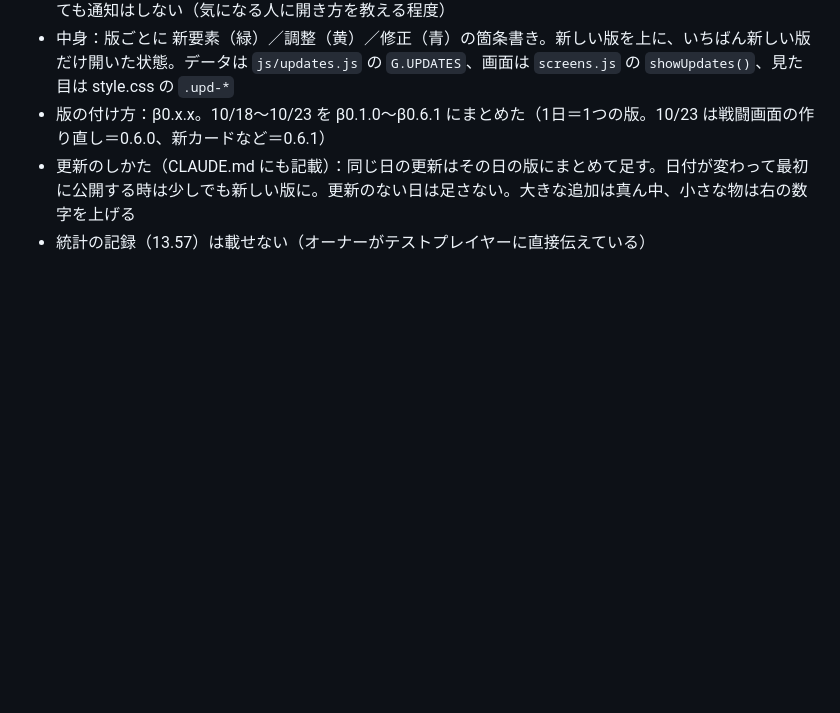
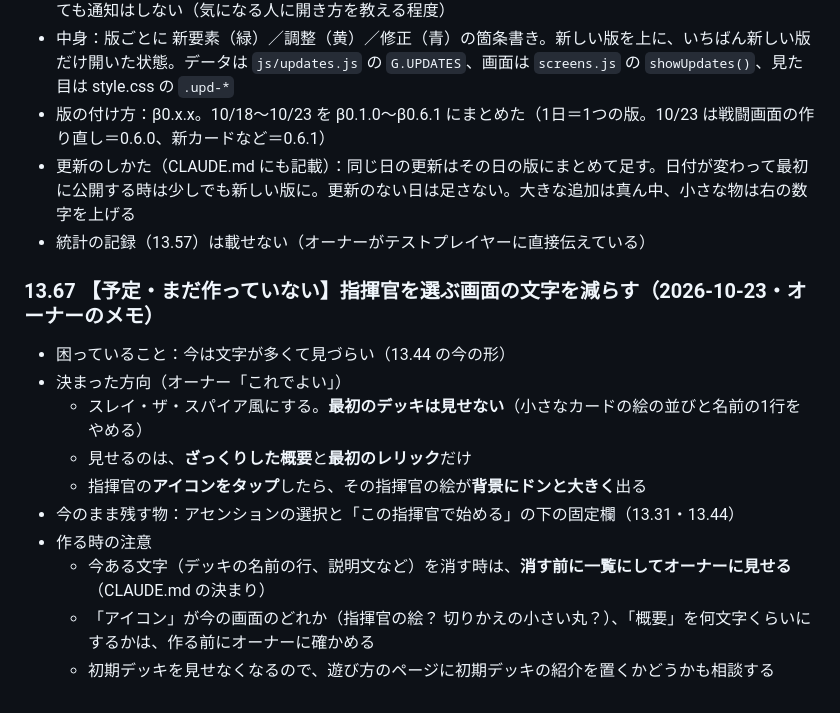
Before and after one commit to boardwalk-jp/tower-rogue, a Markdown page: docs/SPEC.md, the part around the change. GitHub-like rendering; blank space fills up the shorter version.

Commit message:
docs: 指揮官選択画面の文字削減の方針を記録（SPEC 13.67・引き継ぎ書）
Co-Authored-By: Claude Sonnet 5.5 <noreply@anthropic.com>
Claude-Session: https://claude.ai/code/session_01XxyoQNyXuoTHyquZAi1twU

```diff
--- a/docs/SPEC.md
+++ b/docs/SPEC.md
@@ -1137,3 +1137,15 @@
 - 版の付け方：β0.x.x。10/18〜10/23 を β0.1.0〜β0.6.1 にまとめた（1日＝1つの版。10/23 は戦闘画面の作り直し＝0.6.0、新カードなど＝0.6.1）
 - 更新のしかた（CLAUDE.md にも記載）：同じ日の更新はその日の版にまとめて足す。日付が変わって最初に公開する時は少しでも新しい版に。更新のない日は足さない。大きな追加は真ん中、小さな物は右の数字を上げる
 - 統計の記録（13.57）は載せない（オーナーがテストプレイヤーに直接伝えている）
+
+### 13.67 【予定・まだ作っていない】指揮官を選ぶ画面の文字を減らす（2026-10-23・オーナーのメモ）
+- 困っていること：今は文字が多くて見づらい（13.44 の今の形）
+- 決まった方向（オーナー「これでよい」）
+  - スレイ・ザ・スパイア風にする。**最初のデッキは見せない**（小さなカードの絵の並びと名前の1行をやめる）
+  - 見せるのは、**ざっくりした概要**と**最初のレリック**だけ
+  - 指揮官の**アイコンをタップ**したら、その指揮官の絵が**背景にドンと大きく**出る
+- 今のまま残す物：アセンションの選択と「この指揮官で始める」の下の固定欄（13.31・13.44）
+- 作る時の注意
+  - 今ある文字（デッキの名前の行、説明文など）を消す時は、**消す前に一覧にしてオーナーに見せる**（CLAUDE.md の決まり）
+  - 「アイコン」が今の画面のどれか（指揮官の絵？ 切りかえの小さい丸？）、「概要」を何文字くらいにするかは、作る前にオーナーに確かめる
+  - 初期デッキを見せなくなるので、遊び方のページに初期デッキの紹介を置くかどうかも相談する
```
Also changed, not shown: docs/HANDOFF_NEXT.md (+1 -0 lines).
